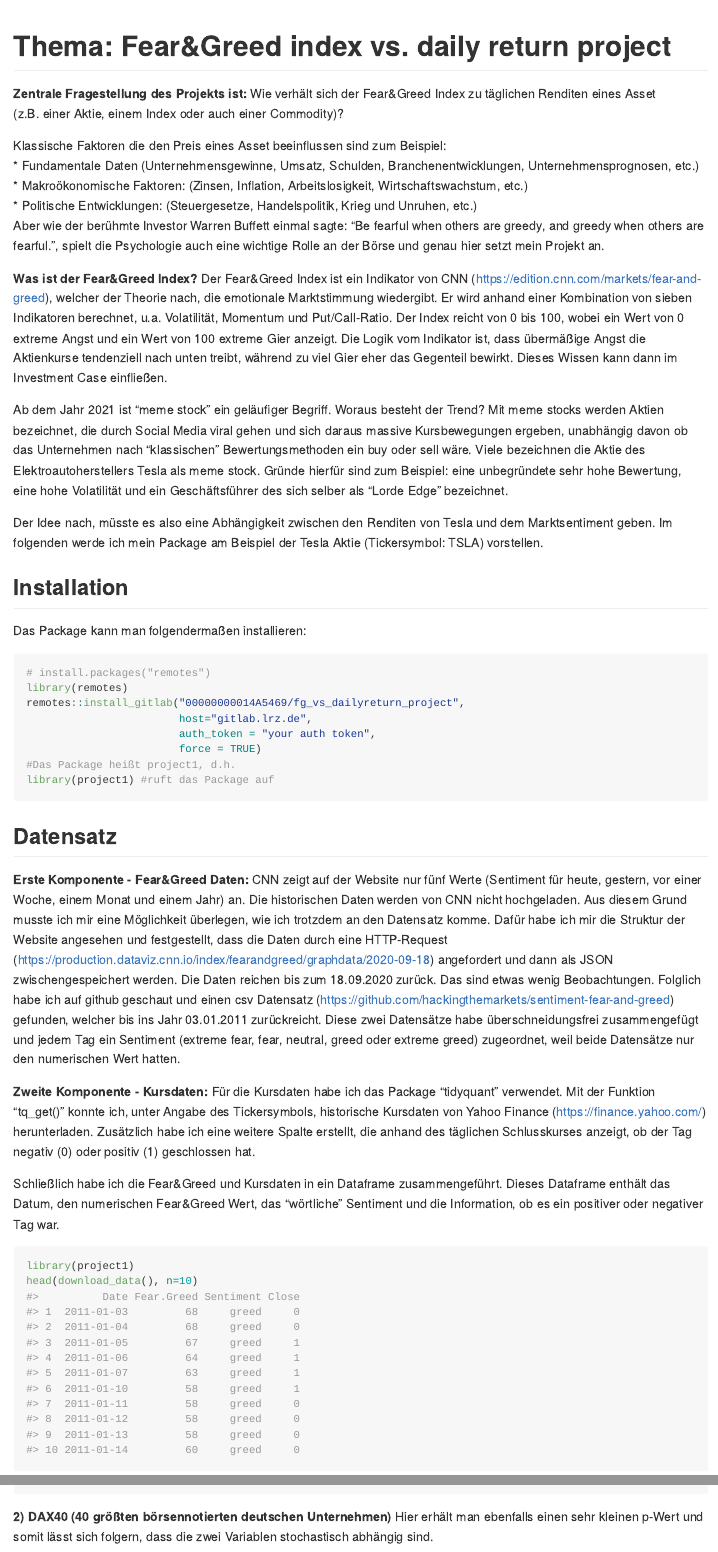
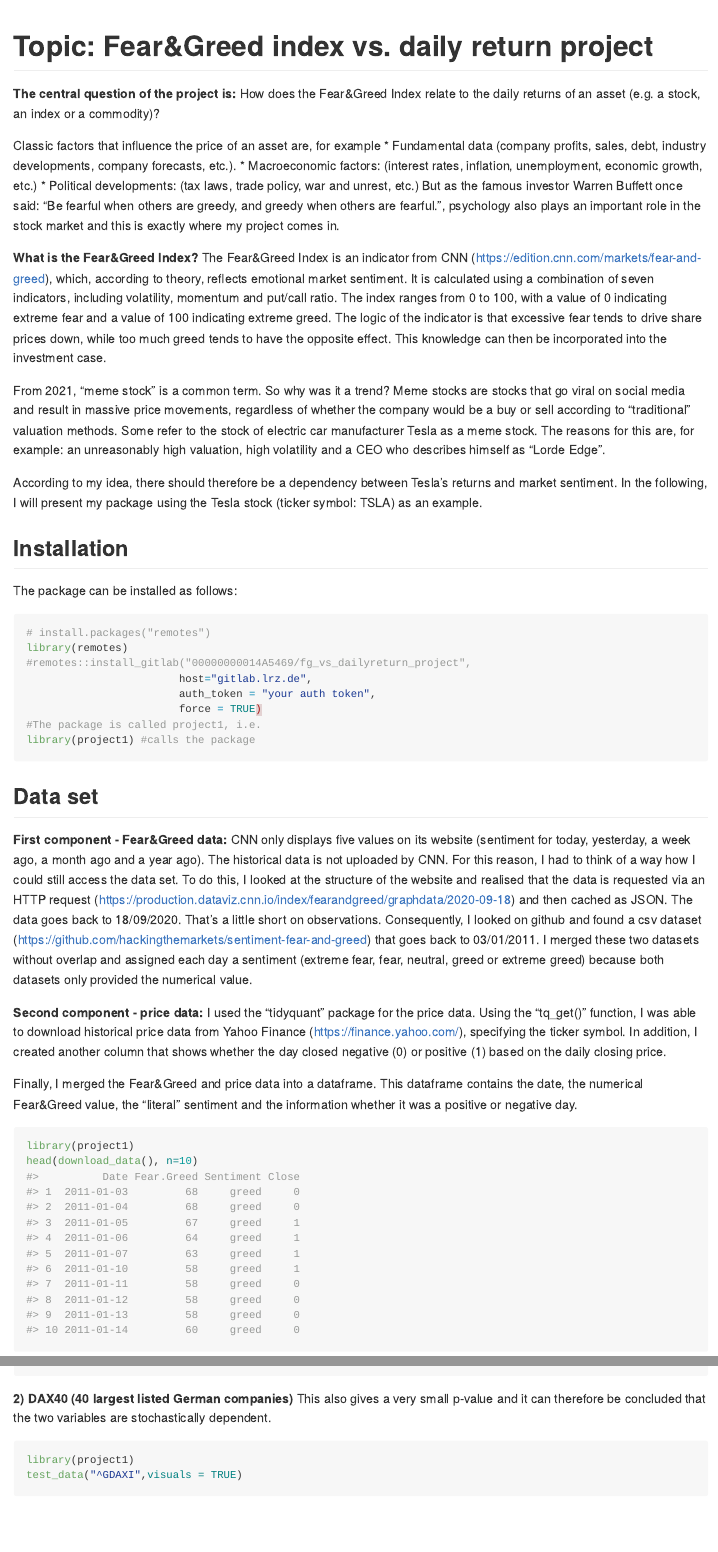
Before and after one commit to wasserhaus/fg_project, an R Markdown document (README.Rmd): the page in a window 1100 px wide, from its top, and a second part further down, joined at a grey line. The pictures show the output file README.md that the author committed with the source, drawn offline in the style of GitHub.

Commit message:
first commit

````diff
--- a/README.Rmd
+++ b/README.Rmd
@@ -17,62 +17,62 @@ knitr::opts_chunk$set(
 )
 ```
 
-# Thema: Fear&Greed index vs. daily return project
+# Topic: Fear&Greed index vs. daily return project
 
 <!-- badges: start -->
 <!-- badges: end -->
 
-__Zentrale Fragestellung des Projekts ist:__
-Wie verhält sich der Fear&Greed Index zu täglichen Renditen eines Asset
-(z.B. einer Aktie, einem Index oder auch einer Commodity)?
+__The central question of the project is:__
+How does the Fear&Greed Index relate to the daily returns of an asset (e.g. a stock, an index or a commodity)?
 
-Klassische Faktoren die den Preis eines Asset beeinflussen sind zum Beispiel:
-* Fundamentale Daten (Unternehmensgewinne, Umsatz, Schulden, Branchenentwicklungen, Unternehmensprognosen, etc.)
-* Makroökonomische Faktoren: (Zinsen, Inflation, Arbeitslosigkeit, Wirtschaftswachstum, etc.)
-* Politische Entwicklungen: (Steuergesetze, Handelspolitik, Krieg und Unruhen, etc.)
-Aber wie der berühmte Investor Warren Buffett einmal sagte: “Be fearful when others are greedy, and greedy when others are fearful.”, spielt die Psychologie auch eine wichtige Rolle an der Börse und genau hier setzt mein Projekt an.
+Classic factors that influence the price of an asset are, for example
+* Fundamental data (company profits, sales, debt, industry developments, company forecasts, etc.).
+* Macroeconomic factors: (interest rates, inflation, unemployment, economic growth, etc.)
+* Political developments: (tax laws, trade policy, war and unrest, etc.)
+But as the famous investor Warren Buffett once said: "Be fearful when others are greedy, and greedy when others are fearful.", psychology also plays an important role in the stock market and this is exactly where my project comes in.
 
-__Was ist der Fear&Greed Index?__
-Der Fear&Greed Index ist ein Indikator von CNN (<https://edition.cnn.com/markets/fear-and-greed>),
-welcher der Theorie nach, die emotionale Marktstimmung wiedergibt.
-Er wird anhand einer Kombination von sieben Indikatoren berechnet, u.a. Volatilität, Momentum und Put/Call-Ratio.
-Der Index reicht von 0 bis 100, wobei ein Wert von 0 extreme Angst und ein Wert von 100 extreme Gier anzeigt.
-Die Logik vom Indikator ist, dass übermäßige Angst die Aktienkurse tendenziell nach unten treibt, während zu viel Gier eher das Gegenteil bewirkt. Dieses Wissen kann dann im Investment Case einfließen.
 
-Ab dem Jahr 2021 ist "meme stock" ein geläufiger Begriff. Woraus besteht der Trend?
-Mit meme stocks werden Aktien bezeichnet, die durch Social Media viral gehen und sich daraus massive Kursbewegungen ergeben, unabhängig davon ob das Unternehmen nach "klassischen" Bewertungsmethoden ein buy oder sell wäre. Viele bezeichnen die Aktie des Elektroautoherstellers Tesla als meme stock. Gründe hierfür sind zum Beispiel: eine unbegründete sehr hohe Bewertung, eine hohe Volatilität und ein Geschäftsführer des sich selber als "Lorde Edge" bezeichnet.
+__What is the Fear&Greed Index?__
+The Fear&Greed Index is an indicator from CNN (<https://edition.cnn.com/markets/fear-and-greed>),
+which, according to theory, reflects emotional market sentiment.
+It is calculated using a combination of seven indicators, including volatility, momentum and put/call ratio.
+The index ranges from 0 to 100, with a value of 0 indicating extreme fear and a value of 100 indicating extreme greed.
+The logic of the indicator is that excessive fear tends to drive share prices down, while too much greed tends to have the opposite effect. This knowledge can then be incorporated into the investment case.
 
-Der Idee nach, müsste es also eine Abhängigkeit zwischen den Renditen von Tesla und dem Marktsentiment geben. Im folgenden werde ich mein Package am Beispiel der Tesla Aktie (Tickersymbol: TSLA) vorstellen.
+From 2021, "meme stock" is a common term. So why was it a trend?
+Meme stocks are stocks that go viral on social media and result in massive price movements, regardless of whether the company would be a buy or sell according to "traditional" valuation methods. Some refer to the stock of electric car manufacturer Tesla as a meme stock. The reasons for this are, for example: an unreasonably high valuation, high volatility and a CEO who describes himself as "Lorde Edge".
+
+According to my idea, there should therefore be a dependency between Tesla's returns and market sentiment. In the following, I will present my package using the Tesla stock (ticker symbol: TSLA) as an example.
+
 
 
 
 ## Installation
 
-Das Package kann man folgendermaßen installieren:
+The package can be installed as follows:
 
 ``` r
 # install.packages("remotes")
 library(remotes)
-remotes::install_gitlab("00000000014A5469/fg_vs_dailyreturn_project",
+#remotes::install_gitlab("00000000014A5469/fg_vs_dailyreturn_project",
                         host="gitlab.lrz.de",
                         auth_token = "your auth token",
                         force = TRUE)
-#Das Package heißt project1, d.h.
-library(project1) #ruft das Package auf
+#The package is called project1, i.e.
+library(project1) #calls the package
 ```
 
-## Datensatz
-__Erste Komponente - Fear&Greed Daten:__
-CNN zeigt auf der Website nur fünf Werte (Sentiment für heute, gestern, vor einer Woche, einem Monat und einem Jahr) an.
-Die historischen Daten werden von CNN nicht hochgeladen. Aus diesem Grund musste ich mir eine Möglichkeit überlegen,
-wie ich trotzdem an den Datensatz komme. Dafür habe ich mir die Struktur der Website angesehen und festgestellt,
-dass die Daten durch eine HTTP-Request (<https://production.dataviz.cnn.io/index/fearandgreed/graphdata/2020-09-18>) angefordert und dann als JSON zwischengespeichert werden. Die Daten reichen bis zum 18.09.2020 zurück. Das sind etwas wenig Beobachtungen. Folglich habe ich auf github geschaut und einen csv Datensatz (https://github.com/hackingthemarkets/sentiment-fear-and-greed) gefunden, welcher bis ins Jahr 03.01.2011 zurückreicht.
-Diese zwei Datensätze habe überschneidungsfrei zusammengefügt und jedem Tag ein Sentiment (extreme fear, fear, neutral, greed oder extreme greed) zugeordnet, weil beide Datensätze nur den numerischen Wert hatten.
+## Data set
+__First component - Fear&Greed data:__
+CNN only displays five values on its website (sentiment for today, yesterday, a week ago, a month ago and a year ago).
+The historical data is not uploaded by CNN. For this reason, I had to think of a way how I could still access the data set. To do this, I looked at the structure of the website and realised
+that the data is requested via an HTTP request (<https://production.dataviz.cnn.io/index/fearandgreed/graphdata/2020-09-18>) and then cached as JSON. The data goes back to 18/09/2020. That's a little short on observations. Consequently, I looked on github and found a csv dataset (https://github.com/hackingthemarkets/sentiment-fear-and-greed) that goes back to 03/01/2011.
+I merged these two datasets without overlap and assigned each day a sentiment (extreme fear, fear, neutral, greed or extreme greed) because both datasets only provided the numerical value.
 
-__Zweite Komponente - Kursdaten:__
-Für die Kursdaten habe ich das Package "tidyquant" verwendet. Mit der Funktion "tq_get()" konnte ich, unter Angabe des Tickersymbols, historische Kursdaten von Yahoo Finance (<https://finance.yahoo.com/>) herunterladen. Zusätzlich habe ich eine weitere Spalte erstellt, die anhand des täglichen Schlusskurses anzeigt, ob der Tag negativ (0) oder positiv (1) geschlossen hat.
+__Second component - price data:__
+I used the "tidyquant" package for the price data. Using the "tq_get()" function, I was able to download historical price data from Yahoo Finance (<https://finance.yahoo.com/>), specifying the ticker symbol. In addition, I created another column that shows whether the day closed negative (0) or positive (1) based on the daily closing price.
 
-Schließlich habe ich die Fear&Greed und Kursdaten in ein Dataframe zusammengeführt. Dieses Dataframe enthält das Datum, den numerischen Fear&Greed Wert, das "wörtliche" Sentiment und die Information, ob es ein positiver oder negativer Tag war.
+Finally, I merged the Fear&Greed and price data into a dataframe. This dataframe contains the date, the numerical Fear&Greed value, the "literal" sentiment and the information whether it was a positive or negative day.
 
 
 ```{r}
@@ -141,8 +143,8 @@ Das liegt daran, dass der Fear&Greed Index u.a. auf Basis der Volatilität und d
 library(project1)
 test_data("^GSPC",visuals = TRUE)
 ```
-__2) DAX40 (40 größten börsennotierten deutschen Unternehmen)__
-Hier erhält man ebenfalls einen sehr kleinen p-Wert und somit lässt sich folgern, dass die zwei Variablen stochastisch abhängig sind.
+__2) DAX40 (40 largest listed German companies)__
+This also gives a very small p-value and it can therefore be concluded that the two variables are stochastically dependent.
 
 ```{r, warning=FALSE, message=FALSE}
 library(project1)
````
Also changed, not shown: README.md, README.Rmd (62 more changed lines), 12 other files.
